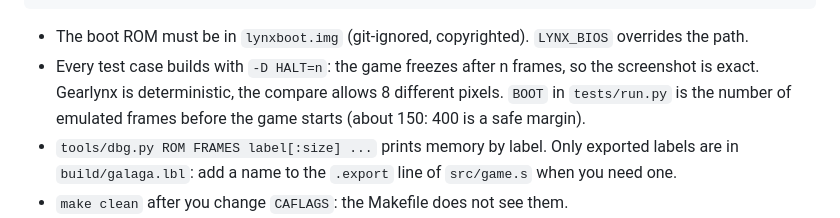
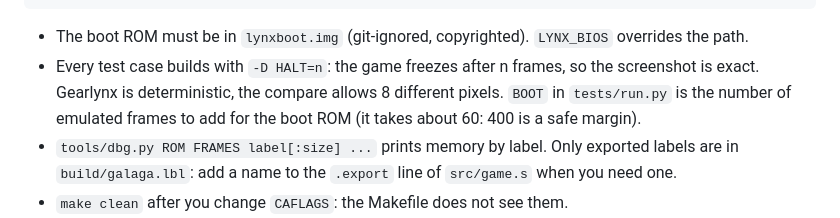
Before and after one commit to Shadester/64galaga, a Markdown page: lynx/CLAUDE.md, the part around the change. Rendered like a GitHub page.

Commit message:
lynx: CLAUDE.md: measured boot time

```diff
--- a/lynx/CLAUDE.md
+++ b/lynx/CLAUDE.md
@@ -16,7 +16,7 @@ python3 tools/make_gif.py # re-record docs/gameplay.gif
 - The boot ROM must be in `lynxboot.img` (git-ignored, copyrighted). `LYNX_BIOS` overrides the path.
 - Every test case builds with `-D HALT=n`: the game freezes after n frames, so the screenshot is exact. Gearlynx is
   deterministic, the compare allows 8 different pixels. `BOOT` in `tests/run.py` is the number of emulated frames
-  before the game starts (about 150: 400 is a safe margin).
+  to add for the boot ROM (it takes about 60: 400 is a safe margin).
 - `tools/dbg.py ROM FRAMES label[:size] ...` prints memory by label. Only exported labels are in `build/galaga.lbl`:
   add a name to the `.export` line of `src/game.s` when you need one.
 - `make clean` after you change `CAFLAGS`: the Makefile does not see them.
```
